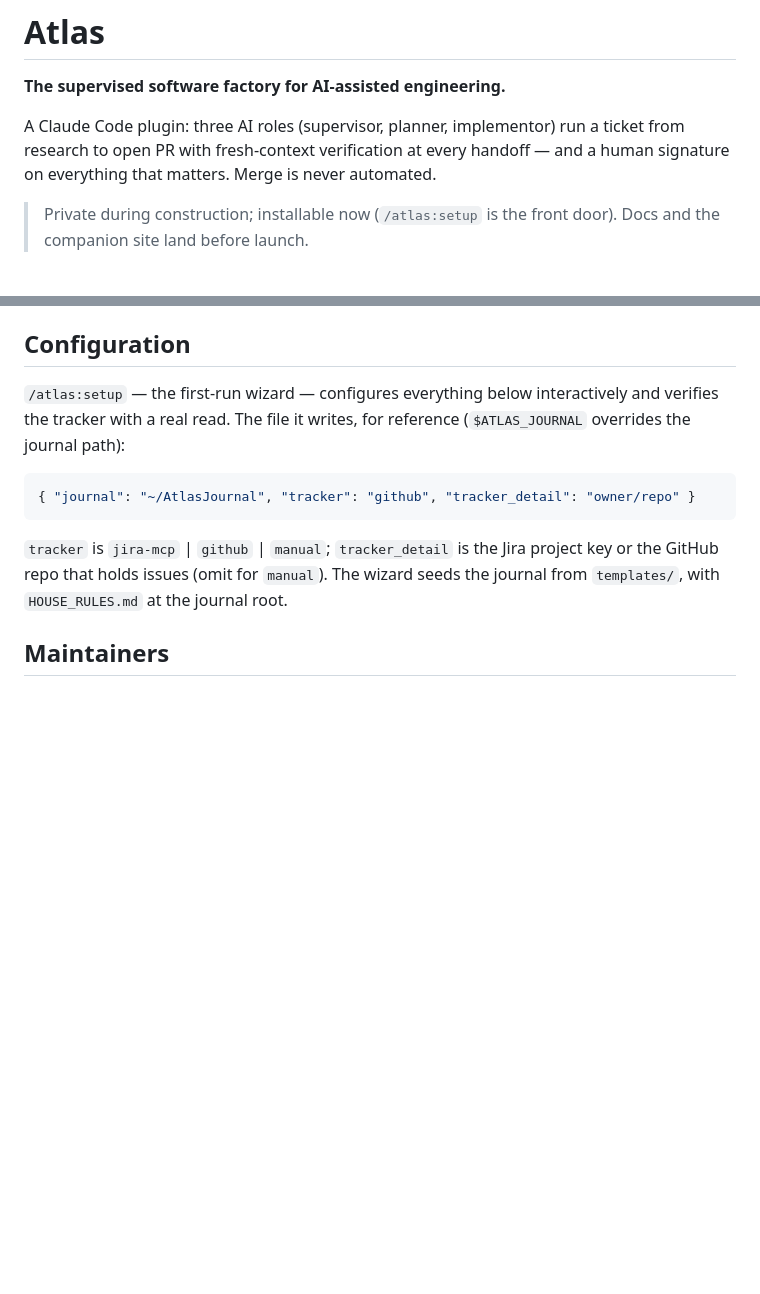
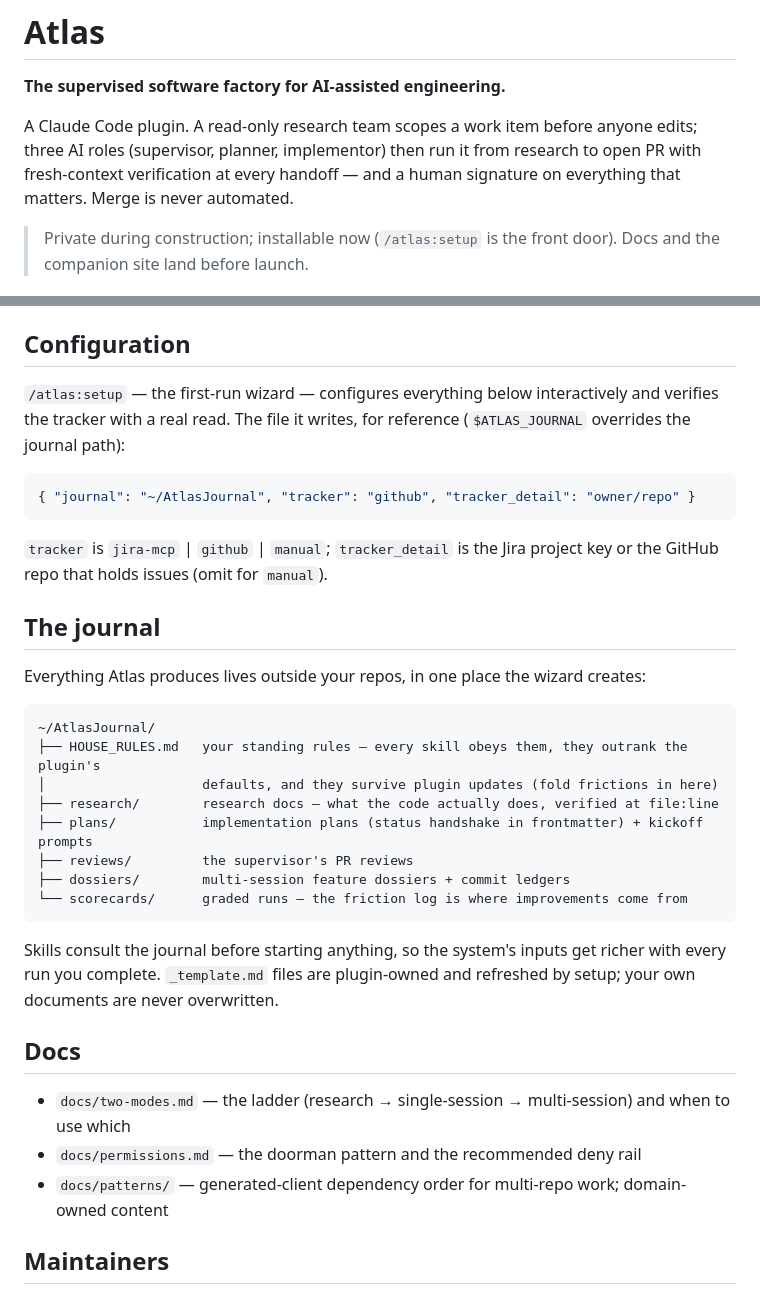
Before and after one commit to slhernandez/atlas, a Markdown page: README.md, 2 parts joined by grey strips. Rendered like a GitHub page; blank space fills up the shorter version.

Commit message:
README: research team in the intro, the journal, docs index

````diff
--- a/README.md
+++ b/README.md
@@ -2,9 +2,10 @@
 
 **The supervised software factory for AI-assisted engineering.**
 
-A Claude Code plugin: three AI roles (supervisor, planner, implementor) run a ticket from
-research to open PR with fresh-context verification at every handoff — and a human
-signature on everything that matters. Merge is never automated.
+A Claude Code plugin. A read-only research team scopes a work item before anyone edits;
+three AI roles (supervisor, planner, implementor) then run it from research to open PR with
+fresh-context verification at every handoff — and a human signature on everything that
+matters. Merge is never automated.
 
 > Private during construction; installable now (`/atlas:setup` is the front door). Docs and
 > the companion site land before launch.
@@ -63,8 +64,32 @@ overrides the journal path):
 ```
 
 `tracker` is `jira-mcp` | `github` | `manual`; `tracker_detail` is the Jira project key or
-the GitHub repo that holds issues (omit for `manual`). The wizard seeds the journal from
-`templates/`, with `HOUSE_RULES.md` at the journal root.
+the GitHub repo that holds issues (omit for `manual`).
+
+## The journal
+
+Everything Atlas produces lives outside your repos, in one place the wizard creates:
+
+```
+~/AtlasJournal/
+├── HOUSE_RULES.md   your standing rules — every skill obeys them, they outrank the plugin's
+│                    defaults, and they survive plugin updates (fold frictions in here)
+├── research/        research docs — what the code actually does, verified at file:line
+├── plans/           implementation plans (status handshake in frontmatter) + kickoff prompts
+├── reviews/         the supervisor's PR reviews
+├── dossiers/        multi-session feature dossiers + commit ledgers
+└── scorecards/      graded runs — the friction log is where improvements come from
+```
+
+Skills consult the journal before starting anything, so the system's inputs get richer with
+every run you complete. `_template.md` files are plugin-owned and refreshed by setup; your
+own documents are never overwritten.
+
+## Docs
+
+- `docs/two-modes.md` — the ladder (research → single-session → multi-session) and when to use which
+- `docs/permissions.md` — the doorman pattern and the recommended deny rail
+- `docs/patterns/` — generated-client dependency order for multi-repo work; domain-owned content
 
 ## Maintainers
 
````
